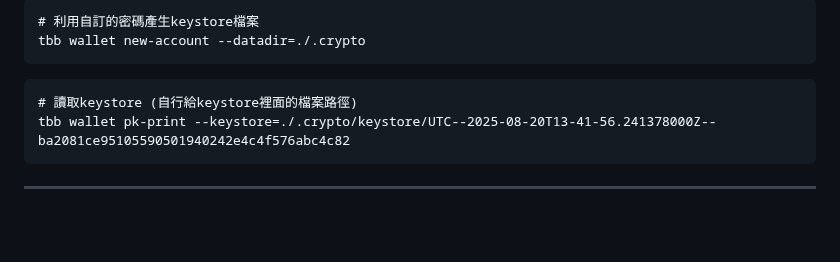
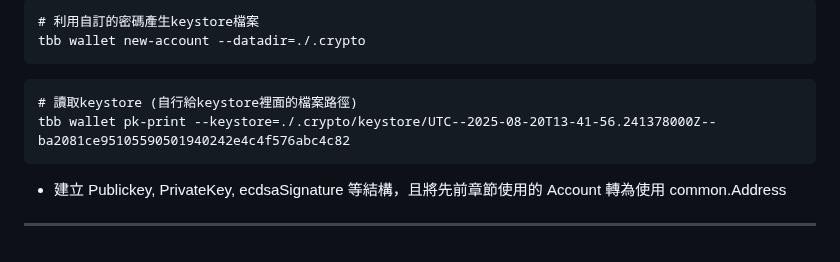
Before and after one commit to Alan-Cheng/go, a Markdown page: README.md, the part around the change. GitHub-like rendering; blank space fills up the shorter version.

Commit message:
ch12: 產生加密鑰匙與Account使用Address

````diff
--- a/README.md
+++ b/README.md
@@ -211,4 +211,6 @@
    tbb wallet pk-print --keystore=./.crypto/keystore/UTC--2025-08-20T13-41-56.241378000Z--ba2081ce95105590501940242e4c4f576abc4c82
    ```
 
+   - 建立 Publickey, PrivateKey, ecdsaSignature 等結構，且將先前章節使用的 Account 轉為使用 common.Address
+
 ---
````
